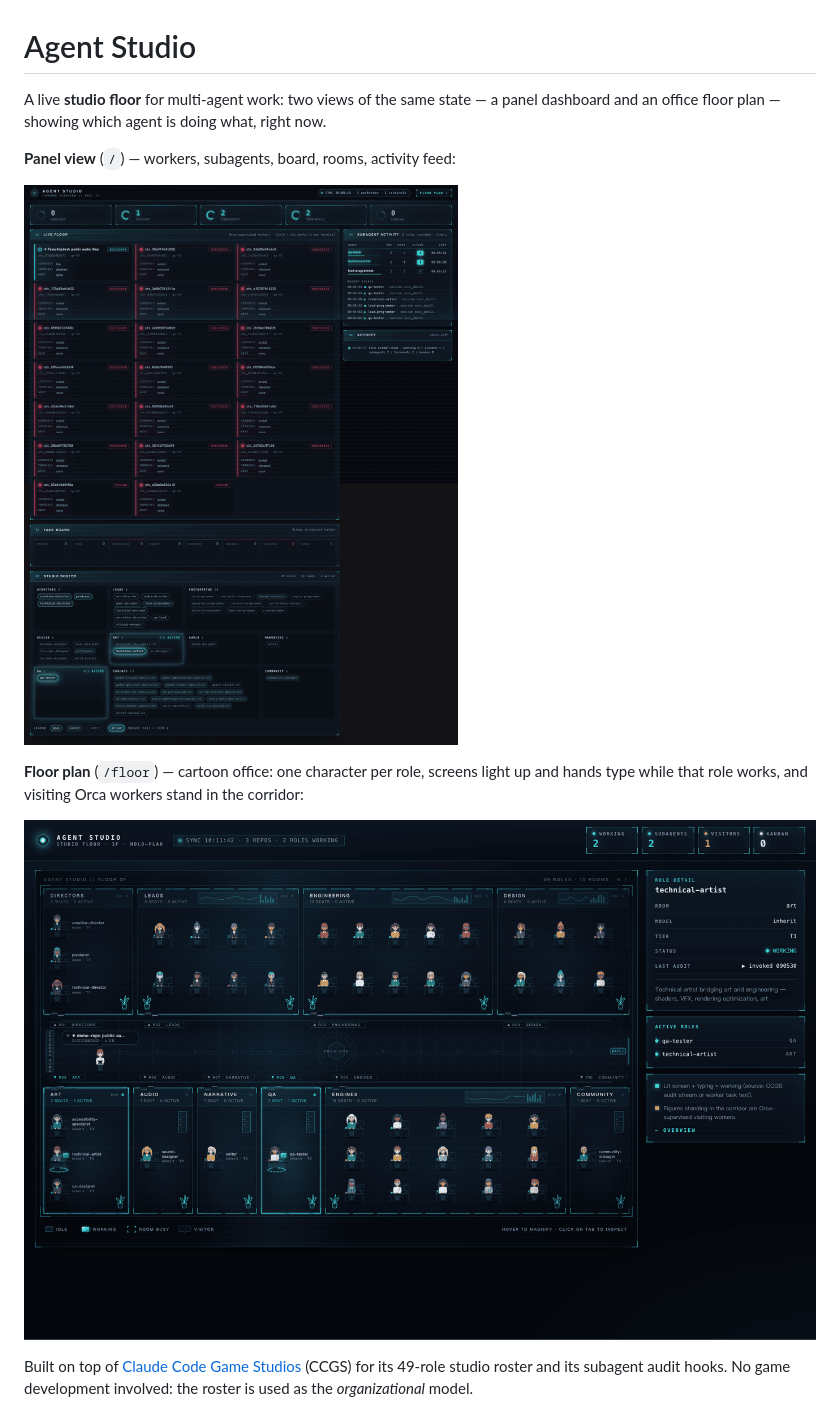
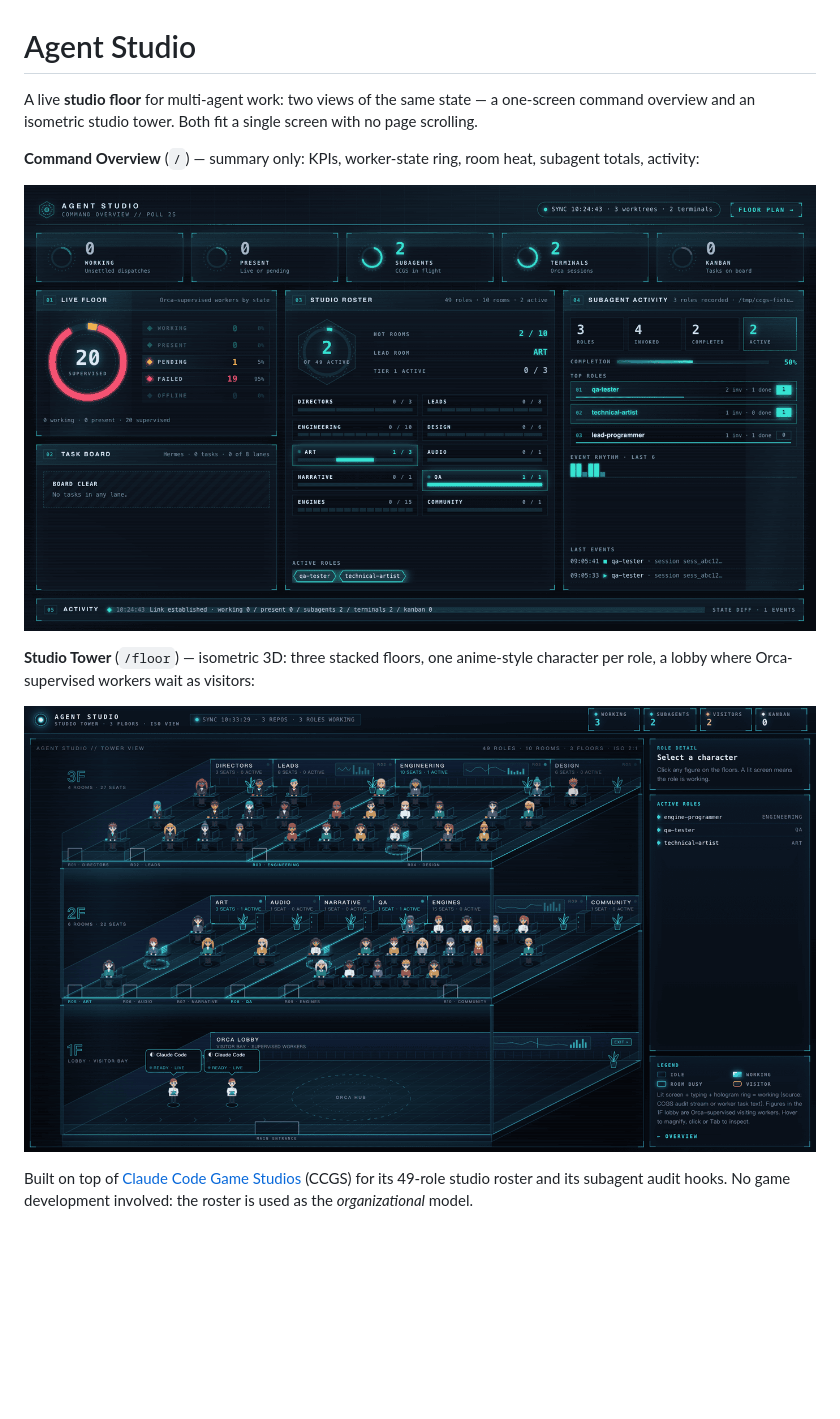
Before and after one commit to VincentNo5/agent-studio, a Markdown page: README.md, the part around one of its changes. Drawn GitHub-style; pictures changed too: docs/floor.png, docs/studio.png; blank space fills up the shorter version.

```diff
--- a/README.md
+++ b/README.md
@@ -1,7 +1,7 @@
 # Agent Studio
 
-A live **studio floor** for multi-agent work: two views of the same state — a panel dashboard and
-an office floor plan — showing which agent is doing what, right now.
+A live **studio floor** for multi-agent work: two views of the same state — a one-screen command
+overview and an isometric studio tower. Both fit a single screen with no page scrolling.
 
-**Panel view** (`/`) — workers, subagents, board, rooms, activity feed:
+**Command Overview** (`/`) — summary only: KPIs, worker-state ring, room heat, subagent totals, activity:
 
@@ -9,4 +9,4 @@ an office floor plan — showing which agent is doing what, right now.
 
-**Floor plan** (`/floor`) — cartoon office: one character per role, screens light up and hands type
-while that role works, and visiting Orca workers stand in the corridor:
+**Studio Tower** (`/floor`) — isometric 3D: three stacked floors, one anime-style character per role,
+a lobby where Orca-supervised workers wait as visitors:
 
```
Also changed, not shown: other parts of README.md (+20 -2 lines), 3 other files.
